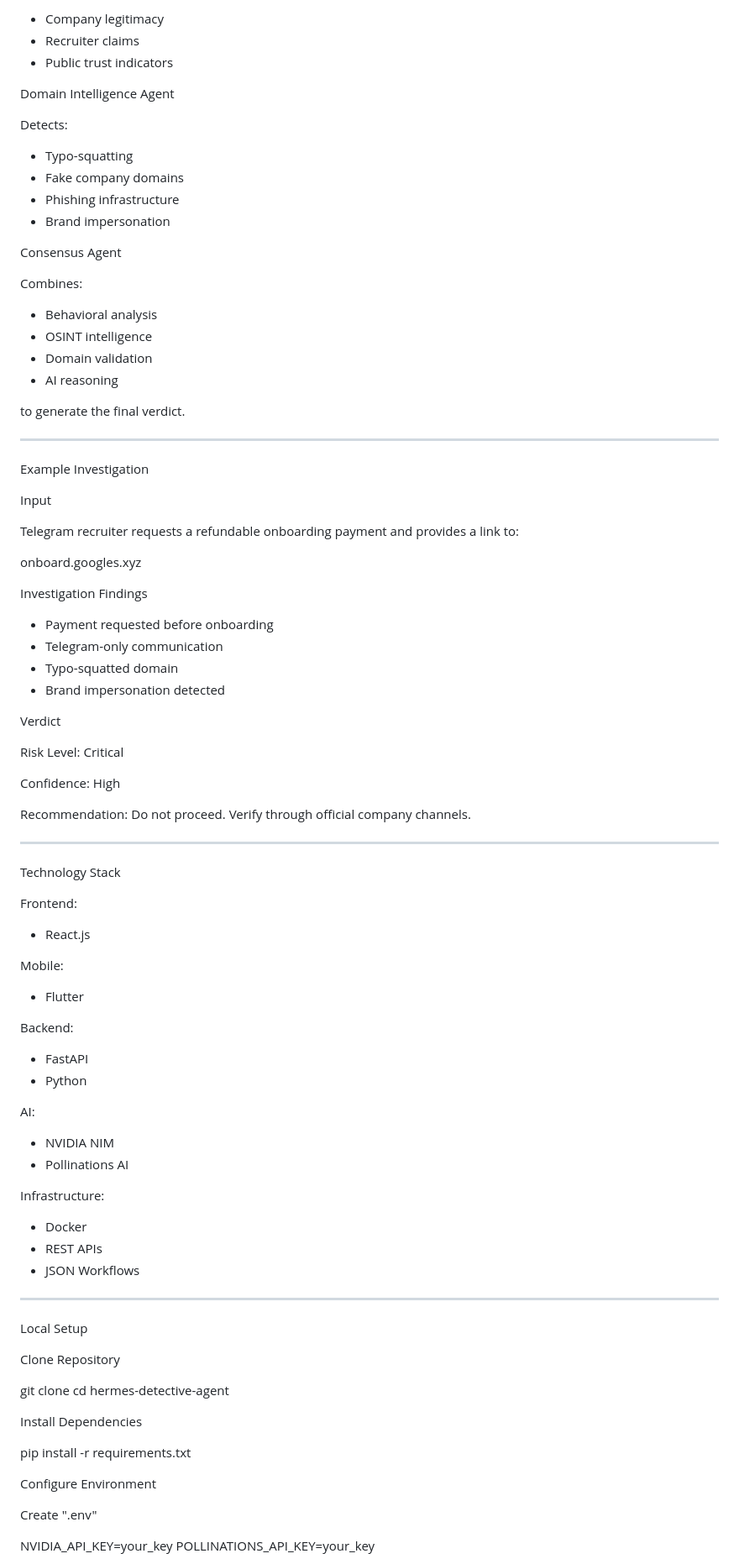
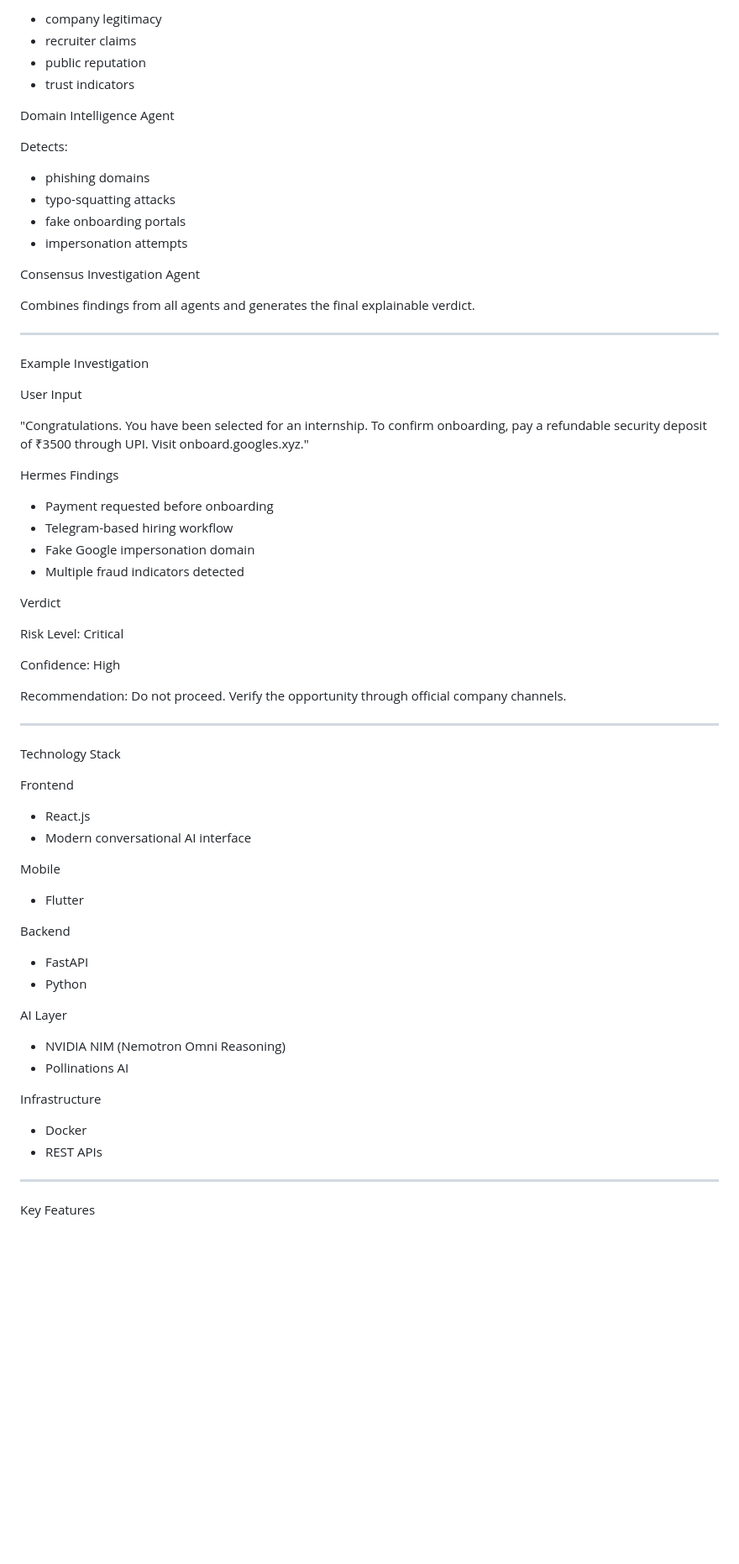
Before and after one commit to aarushlohit/OpenAI-Hackathon, a Markdown page: README.md, the part around one of its changes. Shown at 84% size. Rendered like a GitHub page; blank space fills up the shorter version.

```diff
--- a/README.md
+++ b/README.md
@@ -170,44 +88,36 @@ Verifies:
 
-- Company legitimacy
-- Recruiter claims
-- Public trust indicators
+- company legitimacy
+- recruiter claims
+- public reputation
+- trust indicators
 
 Domain Intelligence Agent
 
 Detects:
 
-- Typo-squatting
-- Fake company domains
-- Phishing infrastructure
-- Brand impersonation
+- phishing domains
+- typo-squatting attacks
+- fake onboarding portals
+- impersonation attempts
 
-Consensus Agent
+Consensus Investigation Agent
 
-Combines:
-
-- Behavioral analysis
-- OSINT intelligence
-- Domain validation
-- AI reasoning
-
-to generate the final verdict.
+Combines findings from all agents and generates the final explainable verdict.
 
 ---
 
 Example Investigation
 
-Input
+User Input
 
-Telegram recruiter requests a refundable onboarding payment and provides a link to:
+"Congratulations. You have been selected for an internship. To confirm onboarding, pay a refundable security deposit of ₹3500 through UPI. Visit onboard.googles.xyz."
 
-onboard.googles.xyz
-
-Investigation Findings
+Hermes Findings
 
 - Payment requested before onboarding
-- Telegram-only communication
-- Typo-squatted domain
-- Brand impersonation detected
+- Telegram-based hiring workflow
+- Fake Google impersonation domain
+- Multiple fraud indicators detected
 
 Verdict
 
@@ -215,54 +125,37 @@ Risk Level: Critical
 
 Confidence: High
 
-Recommendation:
-Do not proceed. Verify through official company channels.
+Recommendation: Do not proceed. Verify the opportunity through official company channels.
 
 ---
 
 Technology Stack
 
-Frontend:
+Frontend
 
 - React.js
+- Modern conversational AI interface
 
-Mobile:
+Mobile
 
 - Flutter
 
-Backend:
+Backend
 
 - FastAPI
 - Python
 
-AI:
+AI Layer
 
-- NVIDIA NIM
+- NVIDIA NIM (Nemotron Omni Reasoning)
 - Pollinations AI
 
-Infrastructure:
+Infrastructure
 
 - Docker
 - REST APIs
-- JSON Workflows
 
 ---
 
-Local Setup
+Key Features
 
-Clone Repository
-
-git clone <repository-url>
-cd hermes-detective-agent
-
-Install Dependencies
-
-pip install -r requirements.txt
-
-Configure Environment
-
-Create ".env"
-
-NVIDIA_API_KEY=your_key
-POLLINATIONS_API_KEY=your_key
-
```
Also changed, not shown: other parts of README.md (+64 -210 lines).
